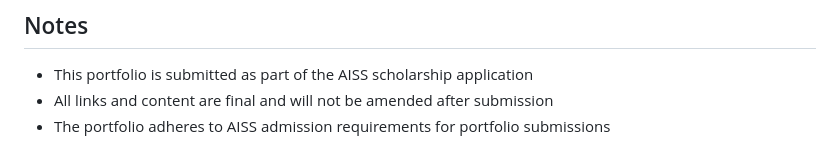
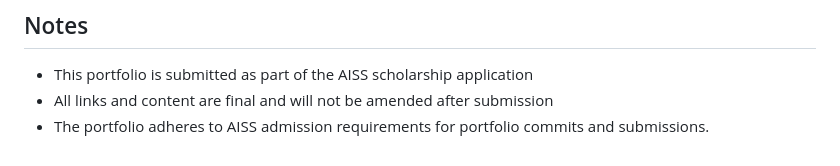
Before and after one commit to urmisen/sen-urmi-aiss-portfolio, a Markdown page: README.md, the part around the change. Rendered like a GitHub page.

Commit message:
fix: modified the tags

```diff
--- a/README.md
+++ b/README.md
@@ -131,4 +131,4 @@ This project is created for AISS scholarship application purposes.
 
 - This portfolio is submitted as part of the AISS scholarship application
 - All links and content are final and will not be amended after submission
-- The portfolio adheres to AISS admission requirements for portfolio submissions
+- The portfolio adheres to AISS admission requirements for portfolio commits and submissions.
```
